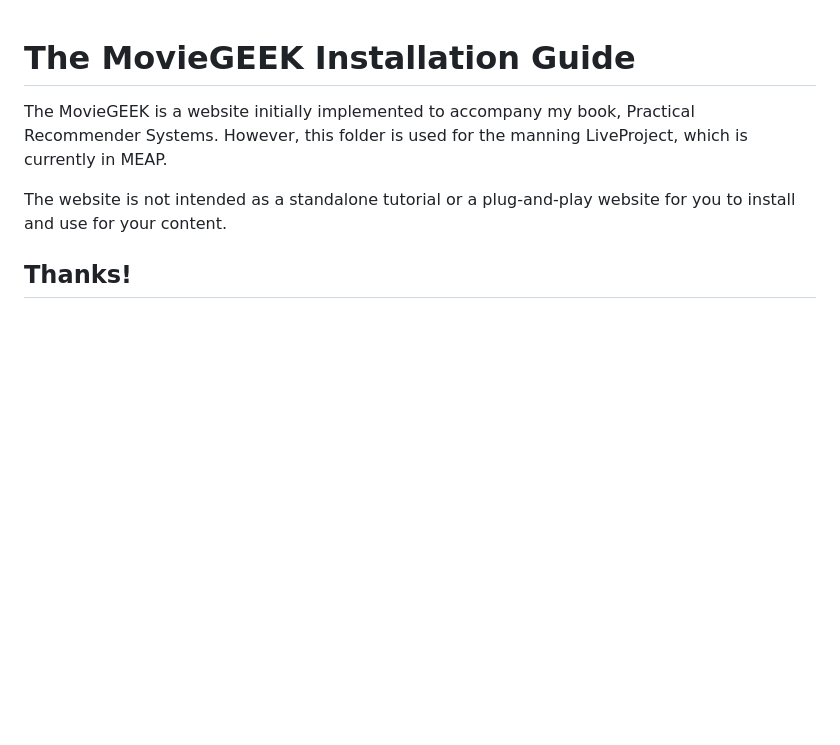
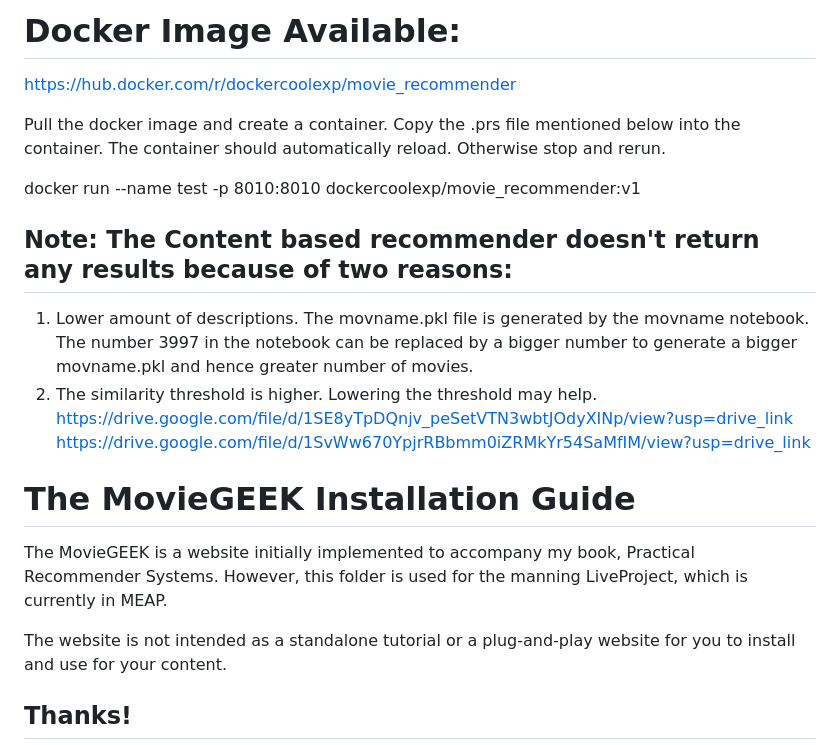
Before and after one commit to TXH2020/movie_recommender, a Markdown page: README.md, the part around the change. GitHub-like rendering; blank space fills up the shorter version.

```diff
--- a/README.md
+++ b/README.md
@@ -1,3 +1,17 @@
+# Docker Image Available:
+
+https://hub.docker.com/r/dockercoolexp/movie_recommender
+
+Pull the docker image and create a container. Copy the .prs file mentioned below into the container. The container should automatically reload. Otherwise stop and rerun.
+
+docker run --name test -p 8010:8010 dockercoolexp/movie_recommender:v1
+
+## Note: The Content based recommender doesn't return any results because of two reasons:
+1. Lower amount of descriptions. The movname.pkl file is generated by the movname notebook. The number 3997 in the notebook can be replaced by a bigger number to generate a bigger movname.pkl and hence greater number of movies.
+2. The similarity threshold is higher. Lowering the threshold may help.
+https://drive.google.com/file/d/1SE8yTpDQnjv_peSetVTN3wbtJOdyXINp/view?usp=drive_link
+https://drive.google.com/file/d/1SvWw670YpjrRBbmm0iZRMkYr54SaMfIM/view?usp=drive_link
+
 # The MovieGEEK Installation Guide
 
 The MovieGEEK is a website initially implemented to accompany my book, Practical Recommender Systems.
```
